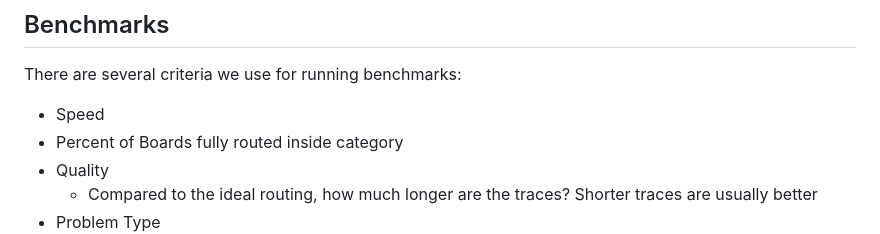
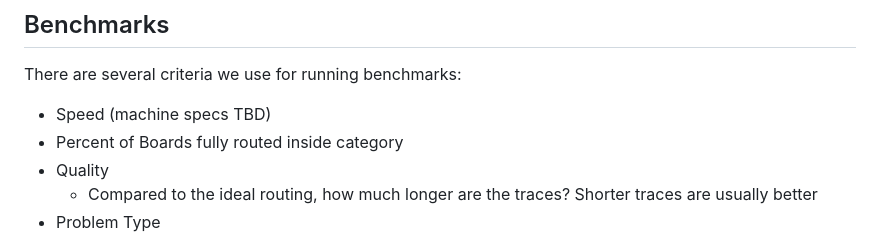
Before and after one commit to tscircuit/autorouting, a Markdown page: README.md, the part around the change. Drawn GitHub-style.

```diff
--- a/README.md
+++ b/README.md
@@ -52,7 +52,7 @@ very useful for human-assisted routing.
 
 There are several criteria we use for running benchmarks:
 
-- Speed
+- Speed (machine specs TBD)
 - Percent of Boards fully routed inside category
 - Quality
   - Compared to the ideal routing, how much longer are the traces? Shorter traces are usually better
```
